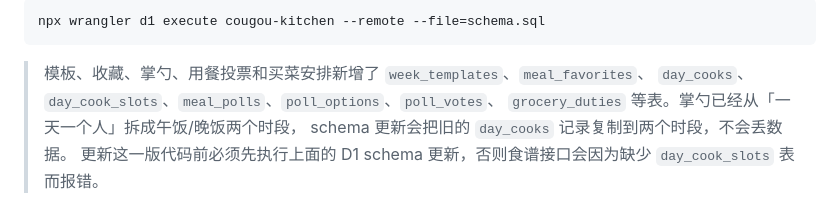
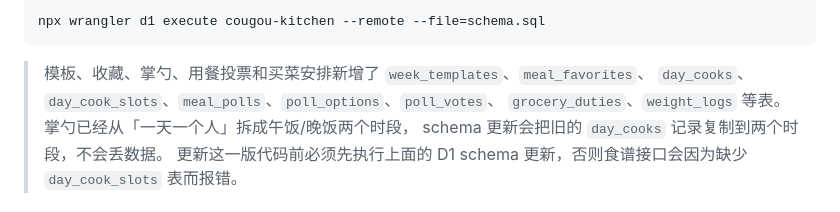
Before and after one commit to Bdmmj/cougou-kitchen, a Markdown page: cloudflare/README.md, the part around the change. Rendered like a GitHub page.

```diff
--- a/cloudflare/README.md
+++ b/cloudflare/README.md
@@ -51,7 +51,7 @@ npx wrangler d1 execute cougou-kitchen --remote --file=schema.sql
 
 > 模板、收藏、掌勺、用餐投票和买菜安排新增了 `week_templates`、`meal_favorites`、
 > `day_cooks`、`day_cook_slots`、`meal_polls`、`poll_options`、`poll_votes`、
-> `grocery_duties` 等表。掌勺已经从「一天一个人」拆成午饭/晚饭两个时段，
+> `grocery_duties`、`weight_logs` 等表。掌勺已经从「一天一个人」拆成午饭/晚饭两个时段，
 > schema 更新会把旧的 `day_cooks` 记录复制到两个时段，不会丢数据。
 > 更新这一版代码前必须先执行上面的 D1 schema 更新，否则食谱接口会因为缺少
 > `day_cook_slots` 表而报错。
```
Also changed, not shown: README.md (+9 -0 lines), preview-wellness.png, 6 other files.
